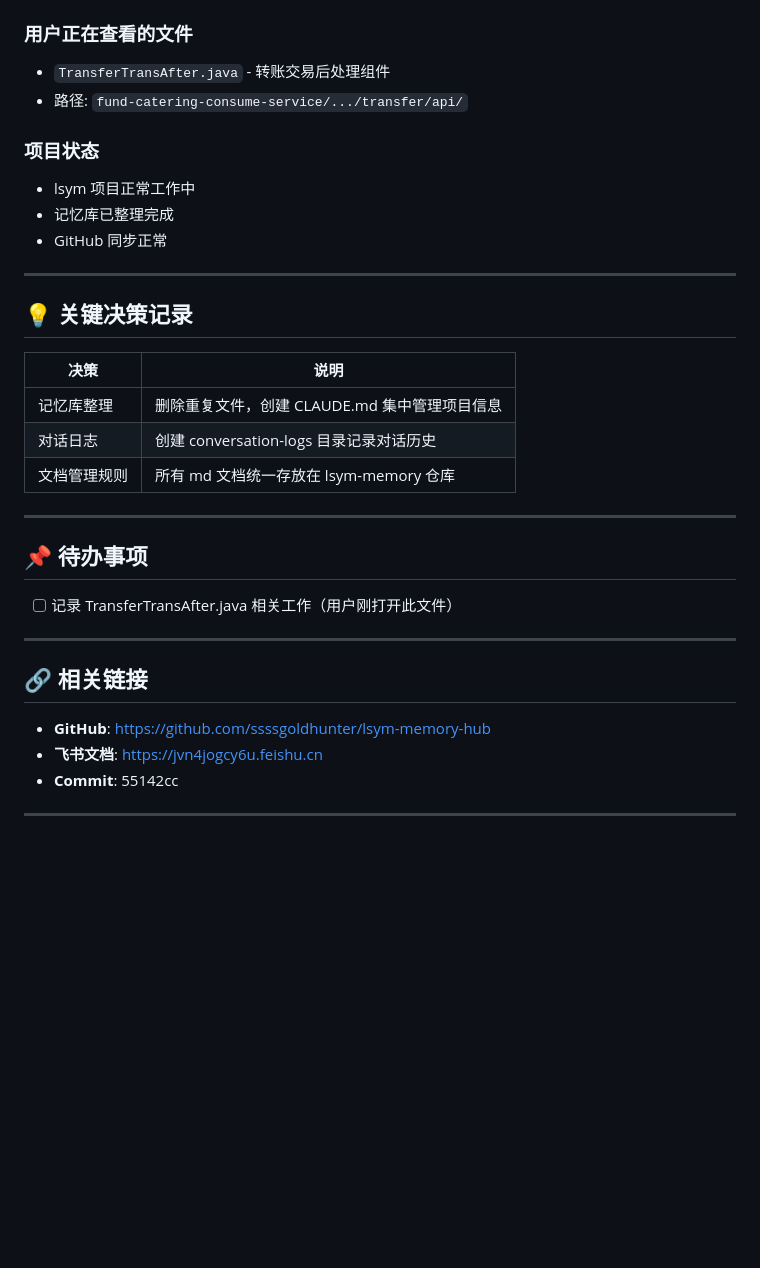
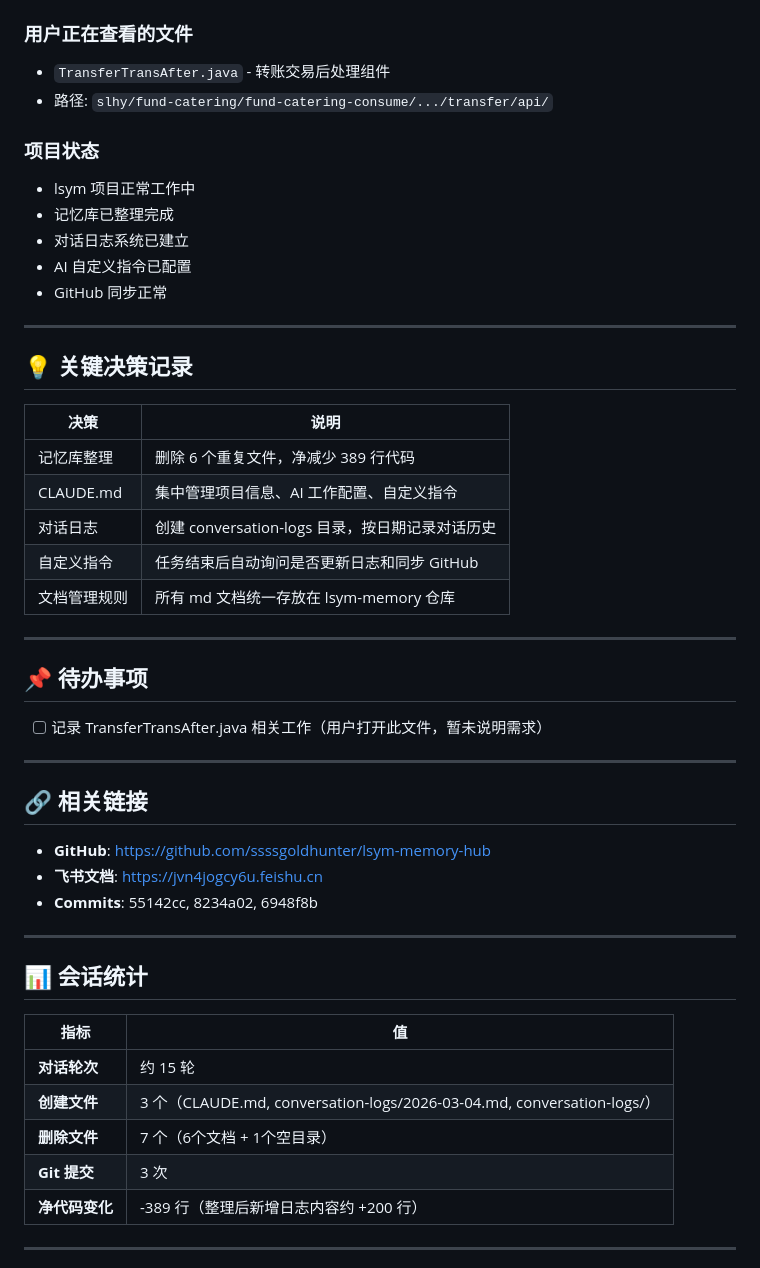
Before and after one commit to ssssgoldhunter/lsym-memory-hub, a Markdown page: conversation-logs/2026-03-04.md, the part around one of its changes. Rendered like a GitHub page; blank space fills up the shorter version.

```diff
--- a/conversation-logs/2026-03-04.md
+++ b/conversation-logs/2026-03-04.md
@@ -88,11 +118,13 @@ lsym-memory/
 
 ### 用户正在查看的文件
 - `TransferTransAfter.java` - 转账交易后处理组件
-- 路径: `fund-catering-consume-service/.../transfer/api/`
+- 路径: `slhy/fund-catering/fund-catering-consume/.../transfer/api/`
 
 ### 项目状态
 - lsym 项目正常工作中
 - 记忆库已整理完成
+- 对话日志系统已建立
+- AI 自定义指令已配置
 - GitHub 同步正常
 
 ---
@@ -101,15 +133,17 @@ lsym-memory/
 
 | 决策 | 说明 |
 |------|------|
-| 记忆库整理 | 删除重复文件，创建 CLAUDE.md 集中管理项目信息 |
-| 对话日志 | 创建 conversation-logs 目录记录对话历史 |
+| 记忆库整理 | 删除 6 个重复文件，净减少 389 行代码 |
+| CLAUDE.md | 集中管理项目信息、AI 工作配置、自定义指令 |
+| 对话日志 | 创建 conversation-logs 目录，按日期记录对话历史 |
+| 自定义指令 | 任务结束后自动询问是否更新日志和同步 GitHub |
 | 文档管理规则 | 所有 md 文档统一存放在 lsym-memory 仓库 |
 
 ---
 
 ## 📌 待办事项
 
-- [ ] 记录 TransferTransAfter.java 相关工作（用户刚打开此文件）
+- [ ] 记录 TransferTransAfter.java 相关工作（用户打开此文件，暂未说明需求）
 
 ---
 
@@ -117,7 +151,19 @@ lsym-memory/
 
 - **GitHub**: https://github.com/ssssgoldhunter/lsym-memory-hub
 - **飞书文档**: https://jvn4jogcy6u.feishu.cn
-- **Commit**: 55142cc
+- **Commits**: 55142cc, 8234a02, 6948f8b
+
+---
+
+## 📊 会话统计
+
+| 指标 | 值 |
+|------|------|
+| **对话轮次** | 约 15 轮 |
+| **创建文件** | 3 个（CLAUDE.md, conversation-logs/2026-03-04.md, conversation-logs/） |
+| **删除文件** | 7 个（6个文档 + 1个空目录） |
+| **Git 提交** | 3 次 |
+| **净代码变化** | -389 行（整理后新增日志内容约 +200 行） |
 
 ---
 
```
Also changed, not shown: other parts of conversation-logs/2026-03-04.md (+37 -7 lines).
